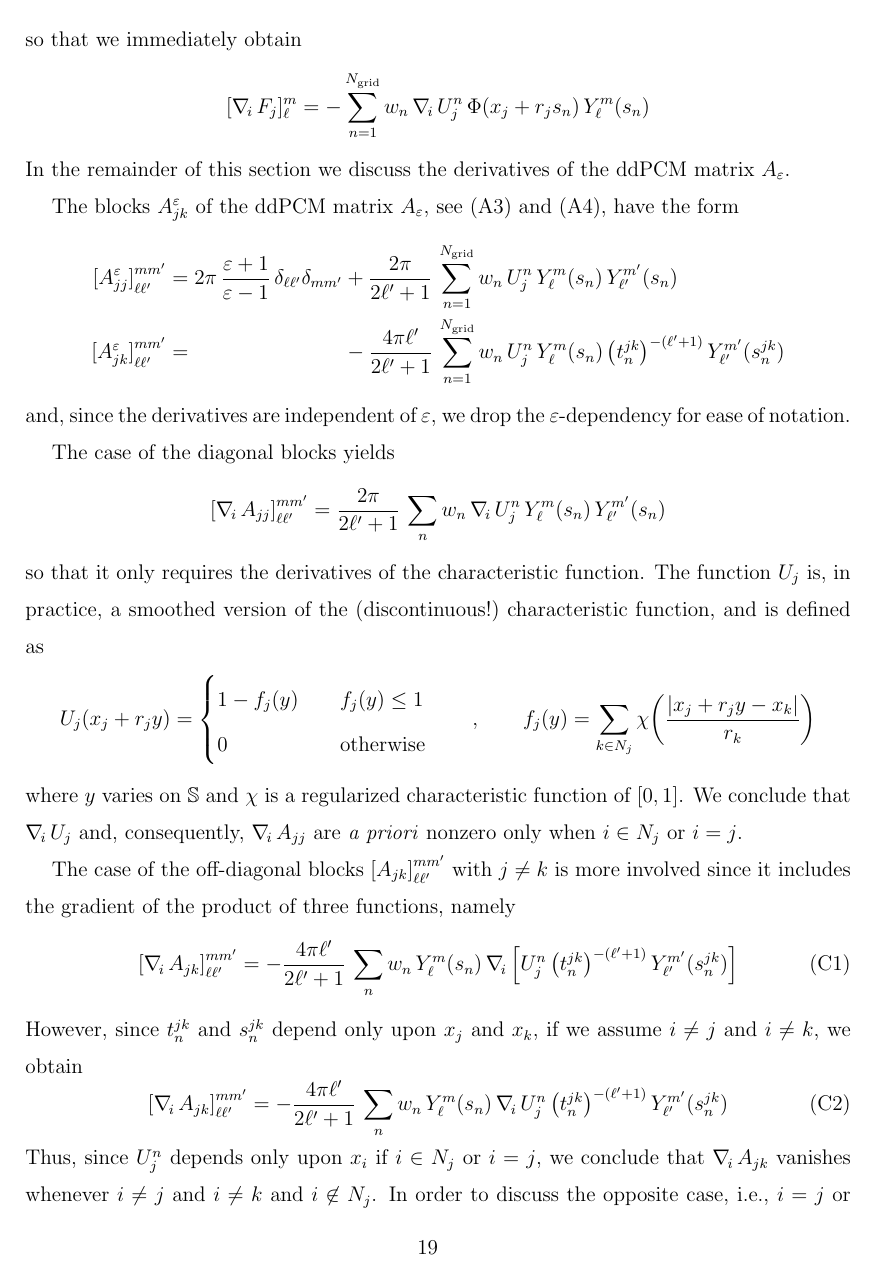
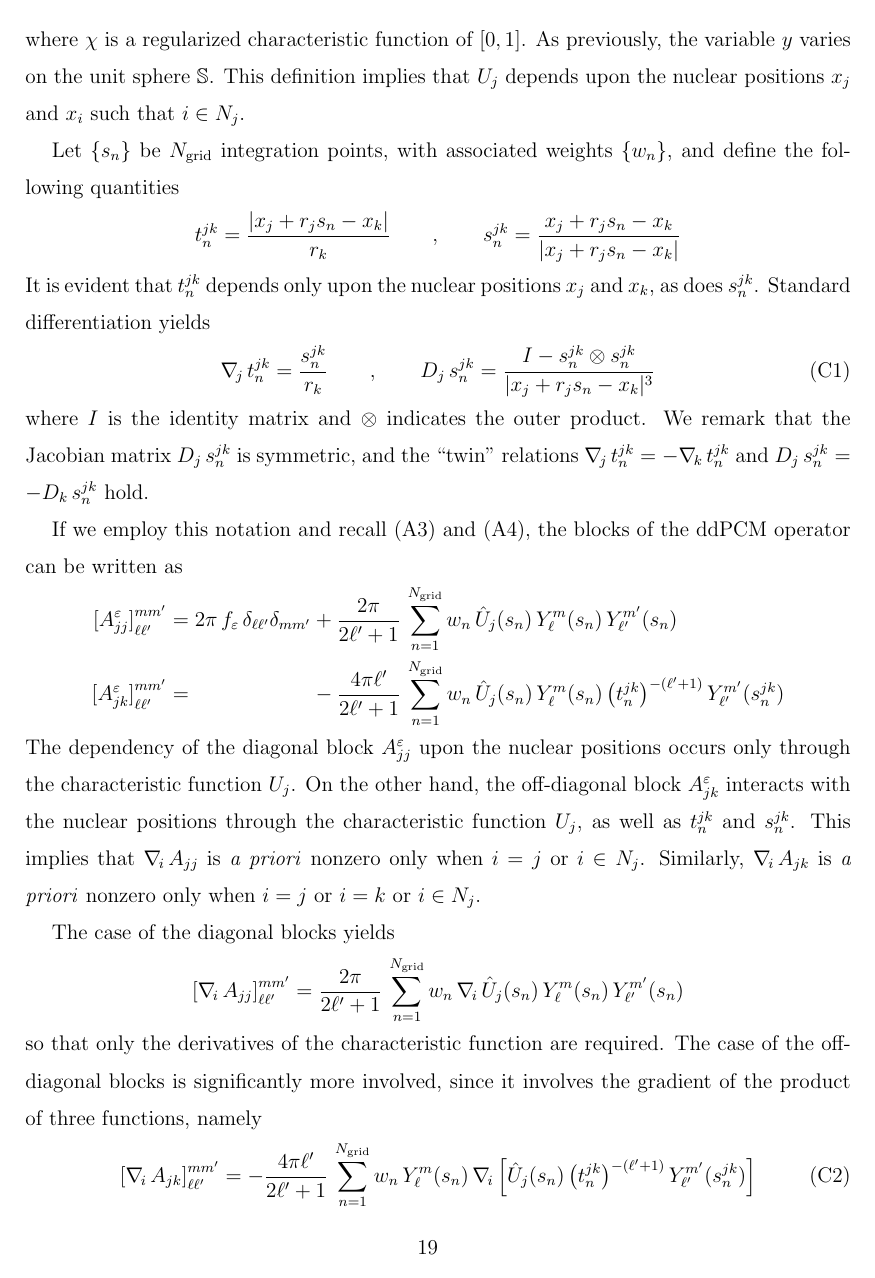
Before and after one commit to filippolipparini/ddPCM, a LaTeX paper (paper/ddpcm-sub.tex, which reads paper/2_forces.tex, paper/8_app4.tex): page 19 of 22. Compiled offline with pdfLaTeX.

Commit message:
editing...

```diff
--- a/paper/2_forces.tex
+++ b/paper/2_forces.tex
@@ -79,11 +79,11 @@ Secondly, to deal with the term $A_\varepsilon \, \nablai G$, which involves the
 \[
 \nablai A_\varepsilon \, G + A_\varepsilon \, \nablai G = \nablai A_\infty \, F + A_\infty \, \nablai F
 \]
-The quantity $\nablai F$ is \emph{a priori} nonzero since $F = F_j$ does depend upon the nuclear positions through the characteristic function $U_j$, recall \eqref{eq:25}. After noticing that $\nablai A_\infty=\nablai A_\varepsilon =: \nablai A$, we obtain
+The quantity $\nablai F$ is \emph{a priori} nonzero since $F$ does depend upon the nuclear positions through the characteristic functions, recall \eqref{eq:25}. Since the derivative of $A_\varepsilon$ is independent of $\varepsilon$, we just write $\nablai A$ and obtain
 \[
 \langle \Psi , \nablai X\rangle = \langle s , \nablai  A ( F - G ) \rangle + \langle  s ,{A_\infty}\, \nablai F \rangle - \langle  s , {A_\varepsilon}\, \nablai L \,  X \rangle
 \]
-Since the adjoint problem $(A_\varepsilon \, L )^* s = \Psi$ requires the two steps ${L}^* \, y = \Psi$ and ${A_\varepsilon}^* \, s = y$, we can simplify the last term on the right hand side, and obtain
+The solution of the adjoint problem $(A_\varepsilon \, L )^* s = \Psi$ requires two steps, namely ${L}^* \, y = \Psi$ and ${A_\varepsilon}^* \, s = y$, so that we can simplify the last term on the right-hand-side, and obtain
 \[
 \langle \Psi , \nablai X\rangle = \langle s , \nablai  A ( F - G ) \rangle + \langle {A_\infty}^*\, s , \nablai F \rangle - \langle  y , \nablai L \,  X \rangle
 \]
@@ -95,7 +95,7 @@ We remark that this derivation is consistent with that of the COSMO-forces prese
 \[
 \langle \Psi , \nablai X\rangle =  \langle y , \nablai F \rangle - \langle y , \nablai L \,  X \rangle
 \]
-which coincides with the expression of the COSMO force. We recall that, because of the sparsity of $L$, and, consequently, its derivative, the action $\nablai L \, X$ can be computed within a complexity that depends upon $L_\text{max}$, $N_\text{grid}$ and the number of neighbors $N_i$, but is independent of $M$. In other words, it is $O(1)$ with respect to the number of atoms. Furthermore, the action is itself sparse, since $(\nablai L \, X)_j$ is \emph{a priori} nonzero only when $j = i$, or $j$ is such that $i \in N_j$. Thus, the computation of a single contraction $\langle y , \nablai L \,  X \rangle$ is also $O(1)$. A similar analysis holds for the contraction $\langle y , \nablai F \rangle$ {\bf (add comment, maybe...)}. We conclude that the computation of the $M$ forces acting on each atom in a operation of complexity $O(M)$, with a prefactor that depends at least upon $L_\text{max}$, $N_\text{grid}$, and the average number of neighbors of each atom.
+which coincides with the expression of the COSMO force. We recall that, because of the sparsity of $L$, and, consequently, its derivative, the action $\nablai L \, X$ can be computed within a complexity that depends upon $L_\text{max}$, $N_\text{grid}$ and the number of neighbors $N_i$, but is independent of $M$. In other words, it is $O(1)$ with respect to the number of atoms. Furthermore, the action is itself sparse, since $(\nablai L \, X)_j$ is \emph{a priori} nonzero only when $j = i$, or $j$ is such that $i \in N_j$. Thus, the computation of a single contraction $\langle y , \nablai L \,  X \rangle$ is also $O(1)$. A similar analysis holds for the contraction $\langle y , \nablai F \rangle$ {\bf (add comment, maybe...)}. We conclude that the computation of the $M$ forces acting on each atom is an operation of complexity $O(M)$, with a prefactor that depends at least upon $L_\text{max}$, $N_\text{grid}$, and the average number of neighbors of each atom.
 
 \subsection{Efficient Implementation}
 
--- a/paper/8_app4.tex
+++ b/paper/8_app4.tex
@@ -11,21 +3,4 @@ The entries of $F_j$ are evaluated through numerical quadrature as
-so that we immediately obtain
-\[
-[\nablai F_j]_\ell^m = - \sum_{n = 1} ^{N_\text{grid}} w_n \, \nablai U_j^n \, \Phi(x_j + r_js_n) \, Y_\ell^m(s_n)
-\]
-In the remainder of this section we discuss the derivatives of the ddPCM matrix $A_\varepsilon$.
-
-The blocks $A_{jk}^\varepsilon$ of the ddPCM matrix $A_\varepsilon$, see \eqref{eq:ajj} and \eqref{eq:ajk}, have the form
-\begin{alignat*}{3}
-{[A_{jj}^\varepsilon]}_{\ell \ell'}^{mm'}& = 2\pi \, \frac{\varepsilon + 1}{\varepsilon - 1}\, \delta_{\ell \ell'} \delta_{m m'}&& + \frac{2\pi}{2 \ell' + 1} \,\sum_{n= 1}^{N_\text{grid}} w_n \, U_j^n  \,Y_\ell^m(s_n) \,  Y_{\ell'}^{m'}(s_n) \\
-{[A_{jk}^\varepsilon]}_{\ell \ell'}^{mm'}& =&& -  \frac{4 \pi \ell'}{2 \ell'+1} \, \sum_{n= 1}^{N_\text{grid}} w_n\, U_j^n  \, Y_\ell^m(s_n) \, \big( t_n^{jk}\big)^{-(\ell'+1)} \, Y_{\ell'}^{m'} (s_n^{jk})
-\end{alignat*}
-and, since the derivatives are independent of $\varepsilon$, we drop the $\varepsilon$-dependency for ease of notation.
-
-The case of the diagonal blocks yields
-\[
-{[\nablai A_{jj}]}_{\ell \ell'}^{mm'} = \frac{2\pi}{2 \ell' + 1} \,\sum_{n} w_n \, \nablai U_j^n  \,Y_\ell^m(s_n) \,  Y_{\ell'}^{m'}(s_n)
-\]
-so that it only requires the derivatives of the characteristic function. The function $U_j$ is, in practice, a smoothed version of the (discontinuous!)~characteristic function, and is defined as
+The function $U_j$ is, in practice, a smoothed version of the characteristic function. We use the following construction
 \[
 U_j(x_j + r_j y) =
 \begin{cases}
@@ -33,11 +8,35 @@ U_j(x_j + r_j y) =
 0		&\quad \text{otherwise}
 \end{cases}
 \qquad , \qquad
-f_j(y) = \sum_{k \in N_j} \chi \bigg(\frac{|x_j + r_j y - x_k|}{r_k}\bigg)
+f_j(y) = \sum_{i \in N_j} \chi \bigg(\frac{|x_j + r_j y - x_i|}{r_i}\bigg)
 \]
-where $y$ varies on $\mathbb{S}$ and $\chi$ is a regularized characteristic function of $[0,1]$. We conclude that $\nablai U_j$ and, consequently, $\nablai A_{jj}$ are \emph{a priori} nonzero only when $i \in N_j$ or $i = j$.
+where $\chi$ is a regularized characteristic function of $[0,1]$. As previously, the variable $y$ varies on the unit sphere $\mathbb{S}$. This definition implies that $U_j$ depends upon the nuclear positions $x_j$ and $x_i$ such that $i \in N_j$.
 
-The case of the off-diagonal blocks ${[ A_{jk}]}_{\ell \ell'}^{mm'}$ with $j \not=k$ is more involved since it includes the gradient of the product of three functions, namely
+
+
+Let $\{ s_n\}$ be $N_\text{grid}$ integration points, with associated weights $\{ w_n \}$, and define the following quantities
+\[
+t_n^{jk} = \frac{|x_j + r_j s_n -x_k|}{r_k} \qquad , \qquad s_n^{jk} = \frac{x_j + r_j s_n -x_k}{|x_j + r_j s_n -x_k|}%\quad , \quad U_j^n = U_j(x_j + r_j s_n)
+\]
+It is evident that $t_n^{jk}$ depends only upon the nuclear positions $x_j$ and $x_k$, as does $s_n^{jk}$. Standard differentiation yields
+\begin{equation}\label{eq:75}
+\nablaj t_n^{jk} = \frac{s_n^{jk}}{r_k} \qquad , \qquad \Dj \, s_n^{jk} = \frac{I - s_n^{jk} \otimes s_n^{jk} }{|x_j + r_j s_n - x_k|^3}
+\end{equation}
+where $I$ is the identity matrix and $\otimes$ indicates the outer product. We remark that the Jacobian matrix $\Dj \, s_n^{jk}$ is symmetric, and the ``twin'' relations $\nabla_{\! j} \, t_n^{jk} = - \nabla_{\! k} \, t_n^{jk}$ and $D_j \, s_n^{jk} = - D_k \, s_n^{jk}$ hold.
+
+If we employ this notation and recall \eqref{eq:ajj} and \eqref{eq:ajk}, the blocks of the ddPCM operator can be written as
+\begin{alignat*}{3}
+{[A_{jj}^\varepsilon]}_{\ell \ell'}^{mm'}& = 2\pi \, f_\varepsilon \, \delta_{\ell \ell'} \delta_{m m'}&& + \frac{2\pi}{2 \ell' + 1} \,\sum_{n= 1}^{N_\text{grid}} w_n \, \hat{U}_j(s_n)  \,Y_\ell^m(s_n) \,  Y_{\ell'}^{m'}(s_n) \\
+{[A_{jk}^\varepsilon]}_{\ell \ell'}^{mm'}& =&& -  \frac{4 \pi \ell'}{2 \ell'+1} \, \sum_{n= 1}^{N_\text{grid}} w_n\, \hat{U}_j(s_n) \, Y_\ell^m(s_n) \, \big( t_n^{jk}\big)^{-(\ell'+1)} \, Y_{\ell'}^{m'} (s_n^{jk})
+\end{alignat*}
+The dependency of the diagonal block $A_{jj}^\varepsilon$ upon the nuclear positions occurs only through the characteristic function $U_j$. On the other hand, the off-diagonal block $A_{jk}^\varepsilon$ interacts with the nuclear positions through the characteristic function $U_j$, as well as $t_n^{jk}$ and $s_n^{jk}$. This implies that $\nablai A_{jj}$ is \emph{a priori} nonzero only when $i = j$ or $i \in N_j$. Similarly, $\nablai A_{jk}$ is \emph{a priori} nonzero only when $i = j$ or $i = k$ or $i \in N_j$.
+
+
+The case of the diagonal blocks yields
+\[
+{[\nablai A_{jj}]}_{\ell \ell'}^{mm'} = \frac{2\pi}{2 \ell' + 1} \,\sum_{n=1}^{N_\text{grid}} w_n \, \nablai \hat{U}_j(s_n)  \,Y_\ell^m(s_n) \,  Y_{\ell'}^{m'}(s_n)
+\]
+so that only the derivatives of the characteristic function are required. The case of the off-diagonal blocks is significantly more involved, since it involves the gradient of the product of three functions, namely
 \begin{equation}\label{eq:7}
-{[\nablai A_{jk}]}_{\ell \ell'}^{mm'} = -  \frac{4 \pi \ell'}{2 \ell'+1} \, \sum_{n} w_n\, Y_\ell^m(s_n) \,\nablai \Big[ U_j^n  \,  \big( t_n^{jk}\big)^{-(\ell'+1)} \, Y_{\ell'}^{m'} (s_n^{jk}) \Big]
+{[\nablai A_{jk}]}_{\ell \ell'}^{mm'} = -  \frac{4 \pi \ell'}{2 \ell'+1} \, \sum_{n = 1}^{N_\text{grid}} w_n\, Y_\ell^m(s_n) \,\nablai \Big[ \hat{U}_j(s_n)  \,  \big( t_n^{jk}\big)^{-(\ell'+1)} \, Y_{\ell'}^{m'} (s_n^{jk}) \Big]
 \end{equation}
@@ -45,7 +92 @@ The case of the off-diagonal blocks ${[ A_{jk}]}_{\ell \ell'}^{mm'}$ with $j \no
 %\end{multline*}
-However, since $t_n^{jk}$ and $s_n^{jk}$ depend only upon $x_j$ and $x_k$, if we assume $i \not=j$ and $i\not=k$, we obtain
-\begin{equation}\label{eq:8}
-{[\nablai A_{jk}]}_{\ell \ell'}^{mm'} = -  \frac{4 \pi \ell'}{2 \ell'+1} \, \sum_{n} w_n\, Y_\ell^m(s_n) \,\nablai U_j^n  \,  \big( t_n^{jk}\big)^{-(\ell'+1)} \, Y_{\ell'}^{m'} (s_n^{jk})
-\end{equation}
-%Such relation holds, in particular, for $i \in N_j$ and $i \not= k$.
-Thus, since $U_j^n$ depends only upon $x_i$ if $i \in N_j$ or $i=j$, we conclude that $\nablai A_{jk}$ vanishes whenever $i \not= j$ and $i \not=k$ and $i \not\in N_j$. In order to discuss the opposite case, i.e., $i = j$ or $i =k$ or $i \in N_j$, notice that the events $(i = j)$ and $(i = k)$ are mutually exclusive, as are $(i = j)$ and $(i \in N_j)$. We obtain the three subcases $i = j$, and $i = k$, and $i \in N_j \, , \, i \not= k$, which will be addressed individually.
--- a/paper/ddpcm-sub.tex
+++ b/paper/ddpcm-sub.tex
@@ -52,6 +52,7 @@
 \newcommand{\nablai}{\nabla_{\!i}\,}
 \newcommand{\Di}{D_i}
 \newcommand{\nablaj}{\nabla_{\!j}\,}
+\newcommand{\nablak}{\nabla_{\!k}\,}
 \newcommand{\Dj}{D_j}
 
 \newcommand{\Best}[1]{\color{red}{\tt #1}\color{black}}
```
Also changed, not shown: paper/8_app4.tex (85 more changed lines).
